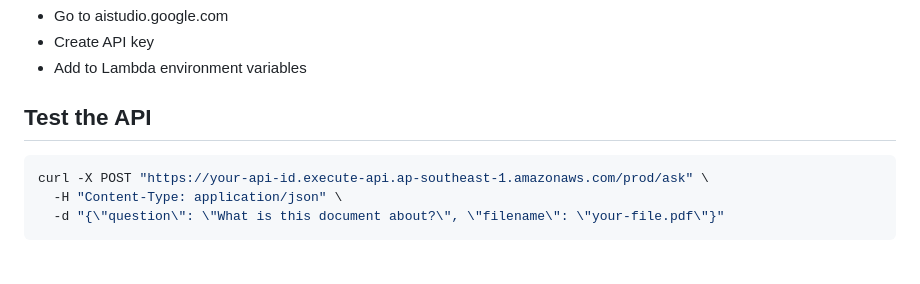
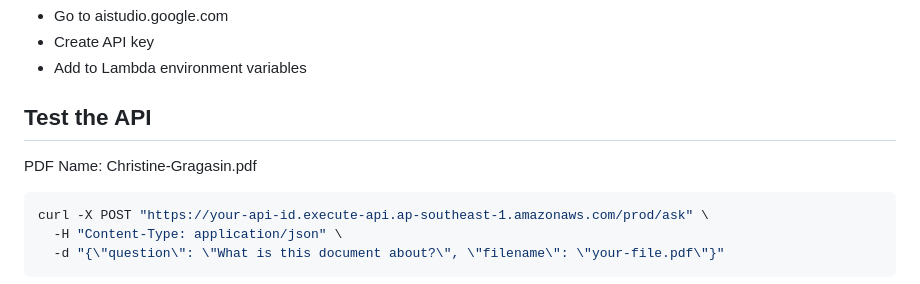
Before and after one commit to cjgragasin/genai-qna-bot, a Markdown page: projects/genai-qna-bot/README.md, the part around the change. Drawn GitHub-style; blank space fills up the shorter version.

Commit message:
Add details in ReadMe

````diff
--- a/projects/genai-qna-bot/README.md
+++ b/projects/genai-qna-bot/README.md
@@ -98,6 +98,7 @@ graph TD
 - Add to Lambda environment variables
 
 ## Test the API
+PDF Name: Christine-Gragasin.pdf
 ```bash
 curl -X POST "https://your-api-id.execute-api.ap-southeast-1.amazonaws.com/prod/ask" \
   -H "Content-Type: application/json" \
````
